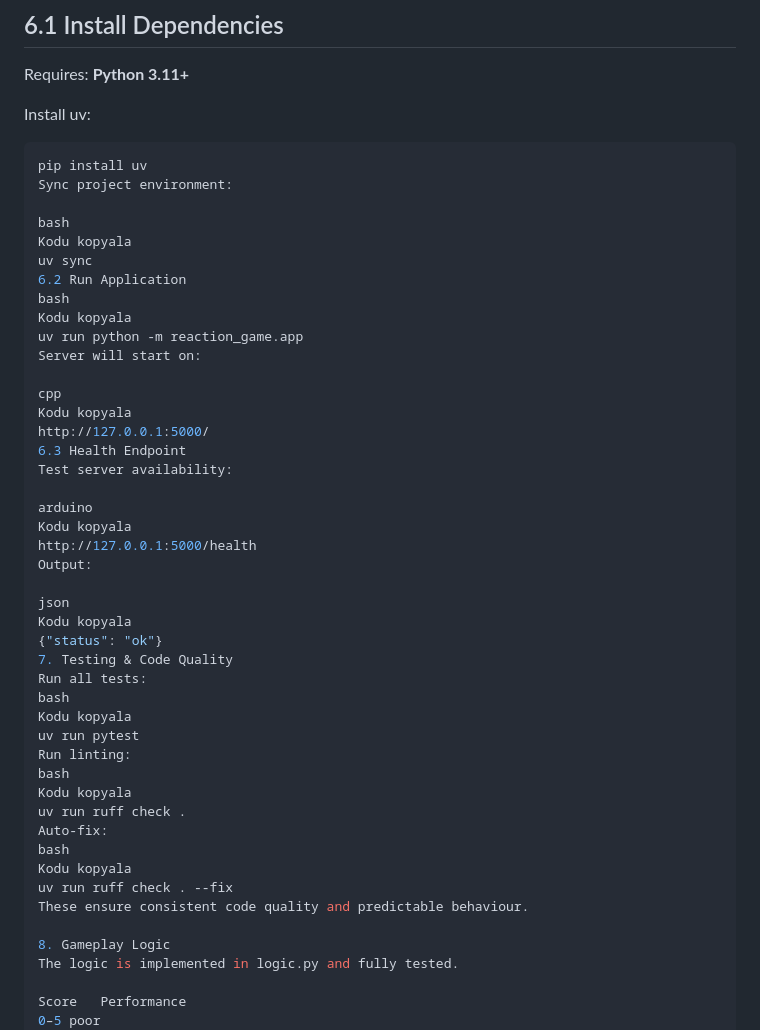
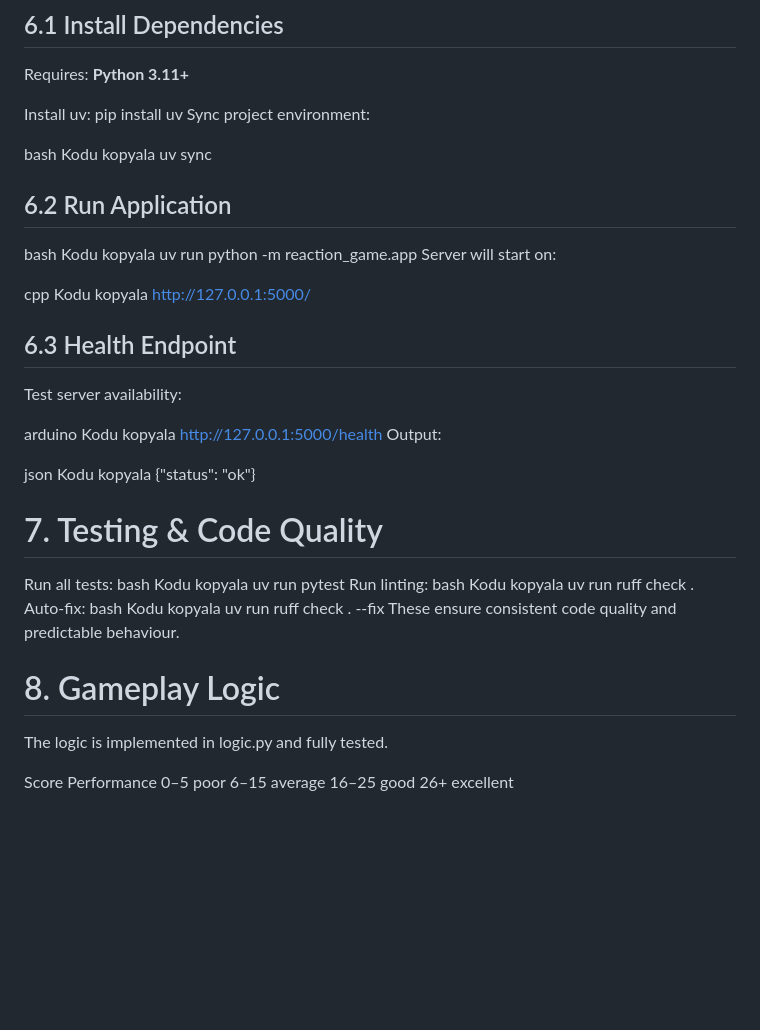
Before and after one commit to enestk16/reaction-arena-game, a Markdown page: README.md, the part around the change printed below. GitHub-like rendering; blank space fills up the shorter version.

Commit message:
Revise README for clarity and structure

````diff
--- a/README.md
+++ b/README.md
@@ -140,15 +140,13 @@ Kodu kopyala
 Requires: **Python 3.11+**
 
 Install uv:
-
-```bash
 pip install uv
 Sync project environment:
 
 bash
 Kodu kopyala
 uv sync
-6.2 Run Application
+## 6.2 Run Application
 bash
 Kodu kopyala
 uv run python -m reaction_game.app
@@ -157,7 +155,7 @@ Server will start on:
 cpp
 Kodu kopyala
 http://127.0.0.1:5000/
-6.3 Health Endpoint
+## 6.3 Health Endpoint
 Test server availability:
 
 arduino
@@ -168,7 +166,7 @@ Output:
 json
 Kodu kopyala
 {"status": "ok"}
-7. Testing & Code Quality
+# 7. Testing & Code Quality
 Run all tests:
 bash
 Kodu kopyala
@@ -183,7 +181,7 @@ Kodu kopyala
 uv run ruff check . --fix
 These ensure consistent code quality and predictable behaviour.
 
-8. Gameplay Logic
+# 8. Gameplay Logic
 The logic is implemented in logic.py and fully tested.
 
 Score	Performance
````
Also changed, not shown: other parts of README.md (+4 -4 lines).
